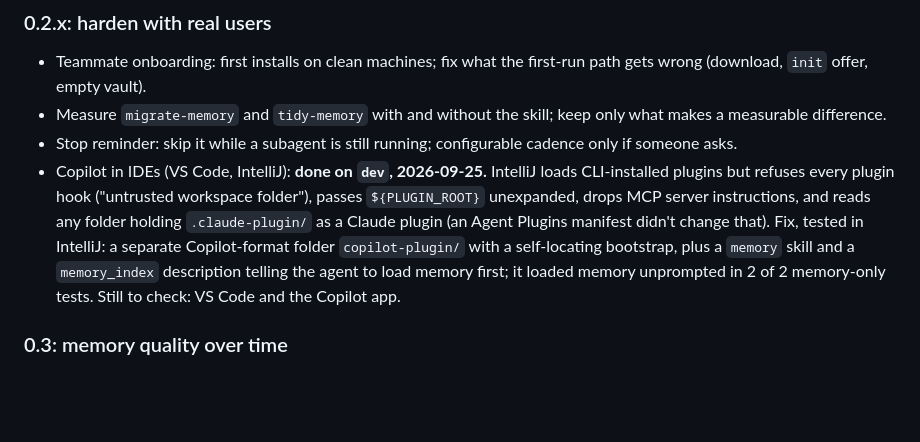
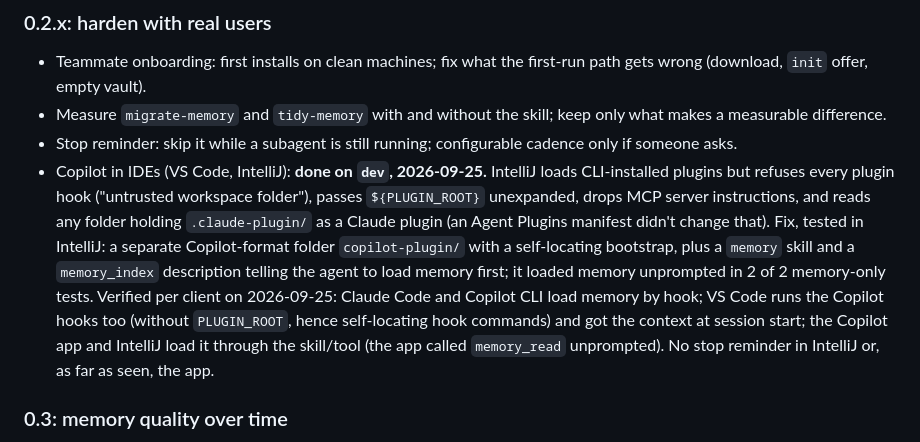
Before and after one commit to areguig/petit-poucet, a Markdown page: docs/PLAN.md, the part around the change. GitHub-like rendering; blank space fills up the shorter version.

Commit message:
docs: per-client verification results

```diff
--- a/docs/PLAN.md
+++ b/docs/PLAN.md
@@ -203,7 +203,7 @@ Agreed 2026-09-24. Ordered by what real use is likely to show first; each item o
 - Teammate onboarding: first installs on clean machines; fix what the first-run path gets wrong (download, `init` offer, empty vault).
 - Measure `migrate-memory` and `tidy-memory` with and without the skill; keep only what makes a measurable difference.
 - Stop reminder: skip it while a subagent is still running; configurable cadence only if someone asks.
-- Copilot in IDEs (VS Code, IntelliJ): **done on `dev`, 2026-09-25.** IntelliJ loads CLI-installed plugins but refuses every plugin hook ("untrusted workspace folder"), passes `${PLUGIN_ROOT}` unexpanded, drops MCP server instructions, and reads any folder holding `.claude-plugin/` as a Claude plugin (an Agent Plugins manifest didn't change that). Fix, tested in IntelliJ: a separate Copilot-format folder `copilot-plugin/` with a self-locating bootstrap, plus a `memory` skill and a `memory_index` description telling the agent to load memory first; it loaded memory unprompted in 2 of 2 memory-only tests. Still to check: VS Code and the Copilot app.
+- Copilot in IDEs (VS Code, IntelliJ): **done on `dev`, 2026-09-25.** IntelliJ loads CLI-installed plugins but refuses every plugin hook ("untrusted workspace folder"), passes `${PLUGIN_ROOT}` unexpanded, drops MCP server instructions, and reads any folder holding `.claude-plugin/` as a Claude plugin (an Agent Plugins manifest didn't change that). Fix, tested in IntelliJ: a separate Copilot-format folder `copilot-plugin/` with a self-locating bootstrap, plus a `memory` skill and a `memory_index` description telling the agent to load memory first; it loaded memory unprompted in 2 of 2 memory-only tests. Verified per client on 2026-09-25: Claude Code and Copilot CLI load memory by hook; VS Code runs the Copilot hooks too (without `PLUGIN_ROOT`, hence self-locating hook commands) and got the context at session start; the Copilot app and IntelliJ load it through the skill/tool (the app called `memory_read` unprompted). No stop reminder in IntelliJ or, as far as seen, the app.
 
 ### 0.3: memory quality over time
 - Usage-driven cleanup: after a few weeks of read counts, `tidy-memory` proposes notes nobody opens (`feedback` notes excluded: they are applied from the Index without being read).
```
